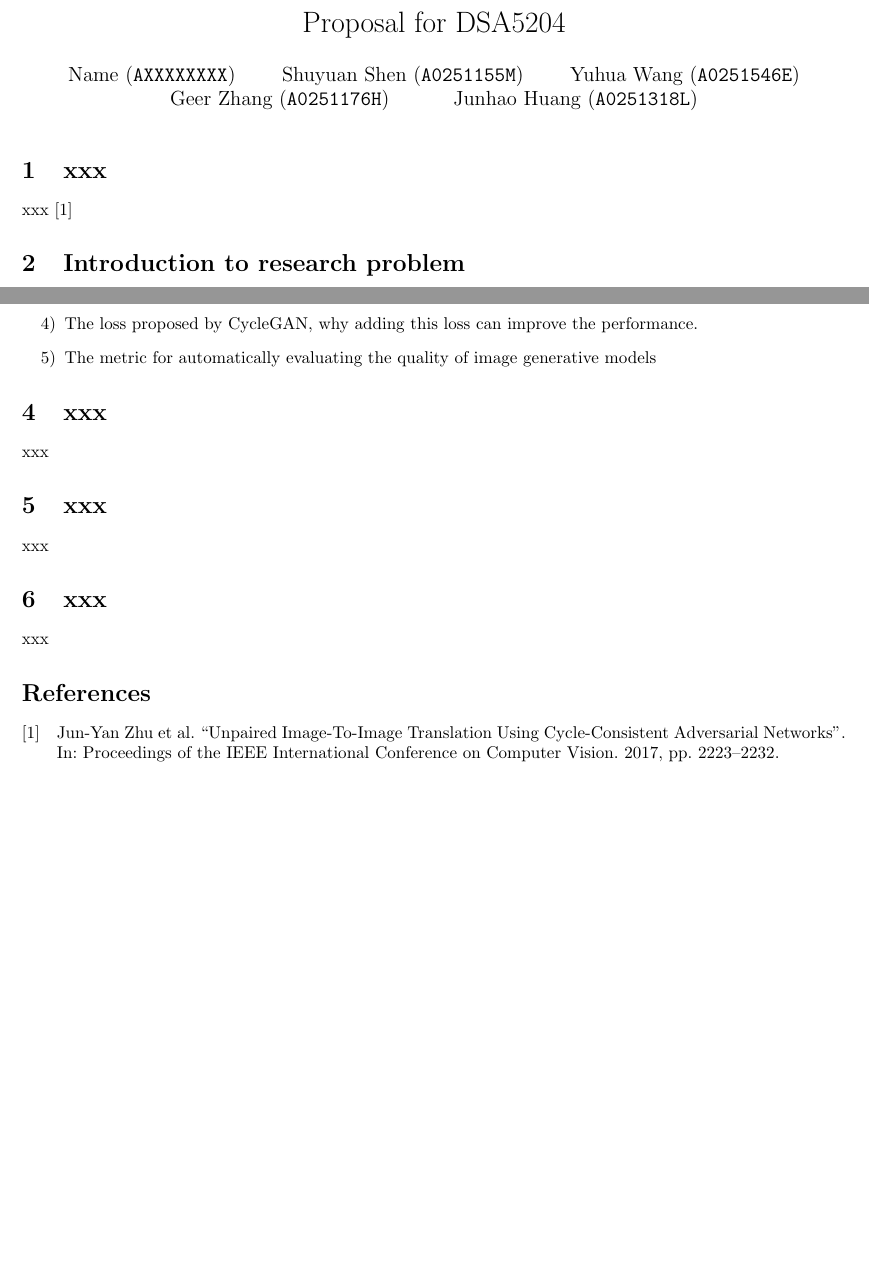
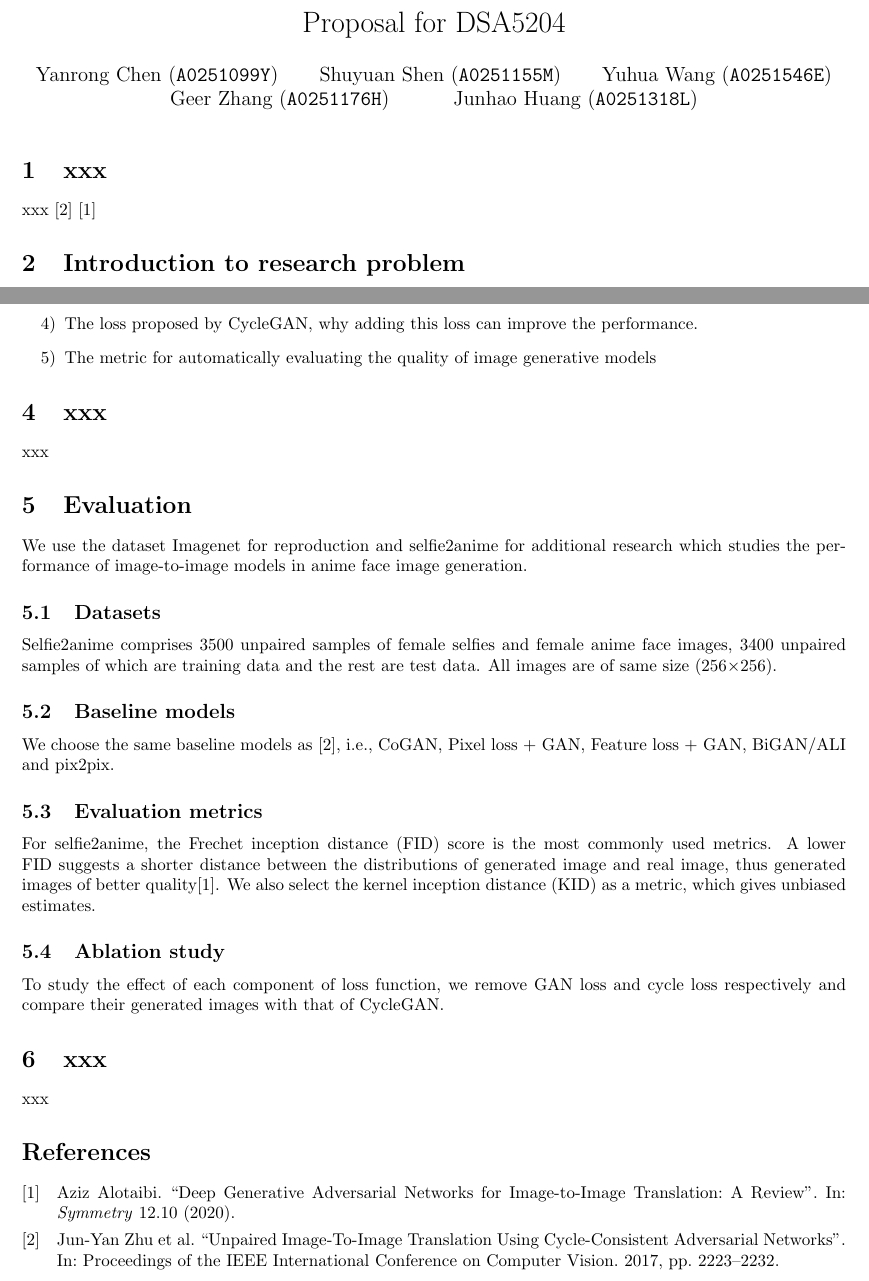
Before and after one commit to oooo26/DSA5204_project, a LaTeX document (proposal/main.tex, which reads proposal/content/citations.tex, proposal/content/evaluate.tex, proposal/content/title&authors.tex): two parts of pages 1 and 2 of 2, joined at a grey line, cut so that both start at the same text. Compiled offline with pdfLaTeX.

Commit message:
Evaluation added

```diff
--- a/proposal/content/citations.tex
+++ b/proposal/content/citations.tex
@@ -4,3 +4,4 @@
 \section{xxx}
 xxx
 \cite{zhu_unpaired_2017}
+\cite{sym12101705}
--- a/proposal/content/evaluate.tex
+++ b/proposal/content/evaluate.tex
@@ -1,3 +1,15 @@
 % How you would evaluate your results
-\section{xxx}
-xxx
+\section{Evaluation}
+We use the dataset Imagenet for reproduction and selfie2anime for additional research which studies the performance of image-to-image models in anime face image generation.
+
+\subsection{Datasets}
+Selfie2anime comprises 3500 unpaired samples of female selfies and female anime face images, 3400 unpaired samples of which are training data and the rest are test data. All images are of same size (256×256).
+
+\subsection{Baseline models}
+We choose the same baseline models as \cite{zhu_unpaired_2017}, i.e., CoGAN, Pixel loss + GAN, Feature loss + GAN, BiGAN/ALI and pix2pix.
+
+\subsection{Evaluation metrics}
+For selfie2anime, the Frechet inception distance (FID) score is the most commonly used metrics. A lower FID suggests a shorter distance between the distributions of generated image and real image, thus generated images of better quality\cite{sym12101705}. We also select the kernel inception distance (KID) as a metric, which gives unbiased estimates.
+
+\subsection{Ablation study}
+To study the effect of each component of loss function, we remove GAN loss and cycle loss respectively and compare their generated images with that of CycleGAN.
--- a/proposal/content/title&authors.tex
+++ b/proposal/content/title&authors.tex
@@ -1,5 +1,5 @@
 \author{
-  Name (\texttt{AXXXXXXXX})
+  Yanrong Chen (\texttt{A0251099Y})
   \and
  Shuyuan Shen (\texttt{A0251155M})
   \and
```
Also changed, not shown: proposal/content/references.bib (+14 -0 lines), references/Deep Generative Adversarial Networks for Image-to-Image Translation A Review.pdf (added).
